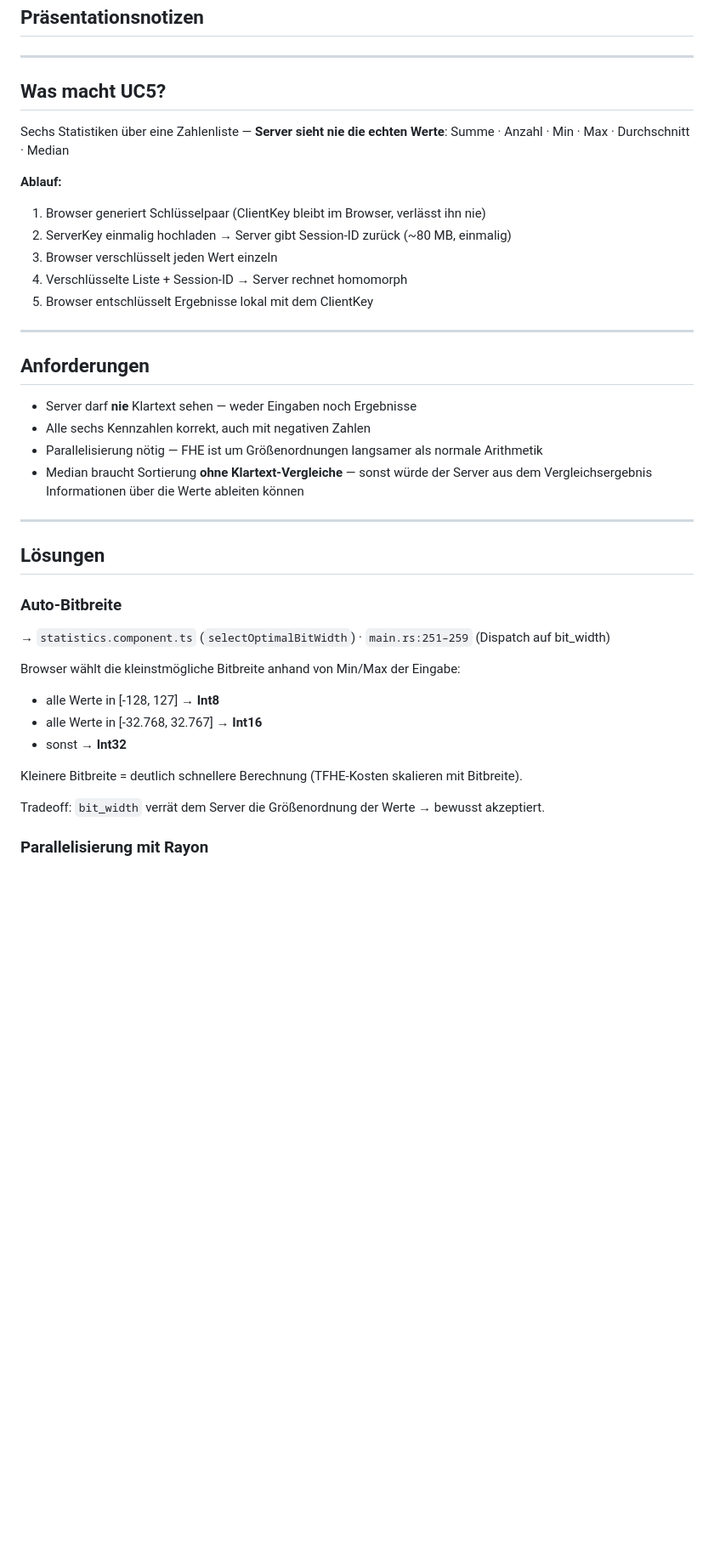
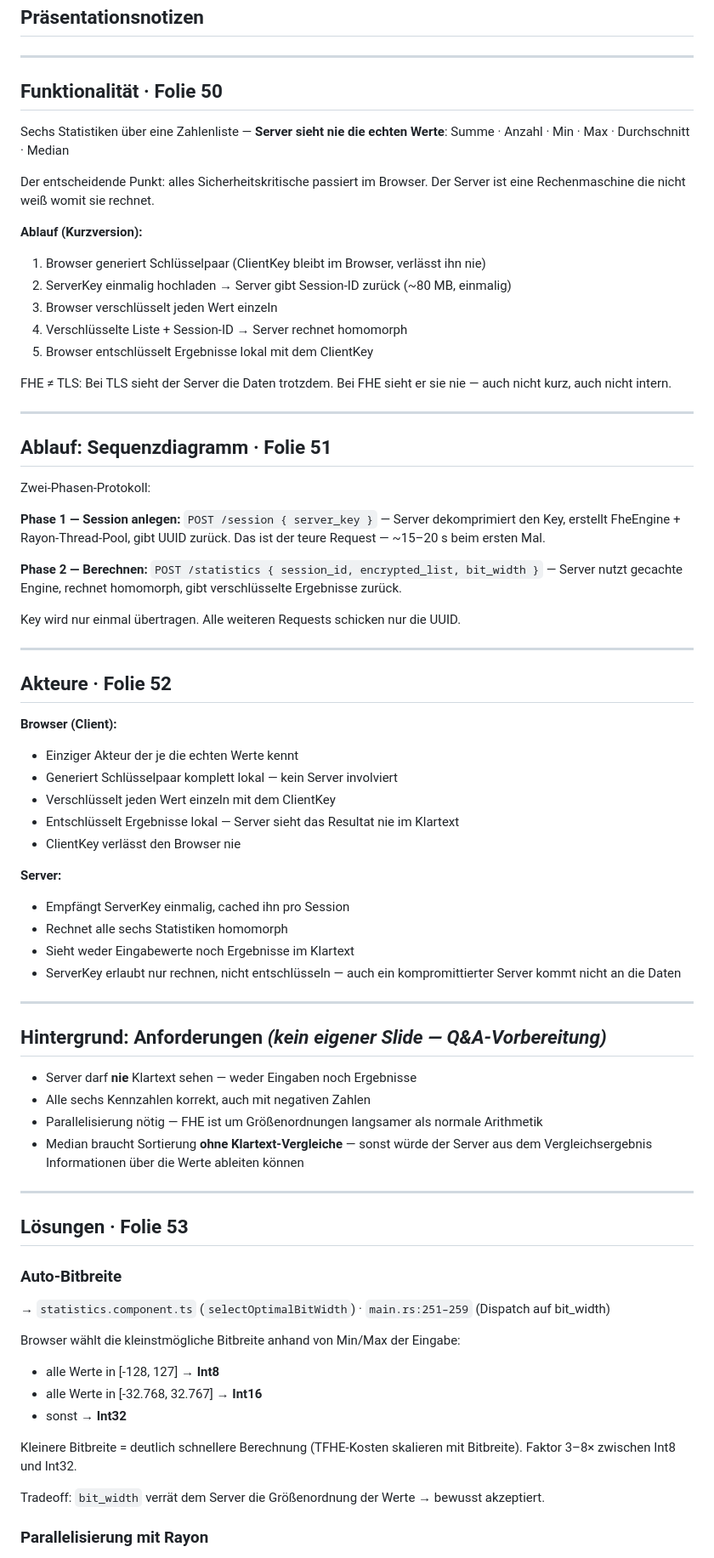
Before and after one commit to Caius00/tfhe-crypto, a Markdown page: services/05-encrypted-statistics-service/praesentation.md, the part around one of its changes. Shown at 85% size. Rendered like a GitHub page; blank space fills up the shorter version.

```diff
--- a/services/05-encrypted-statistics-service/praesentation.md
+++ b/services/05-encrypted-statistics-service/praesentation.md
@@ -3,21 +3,56 @@
 
 ---
 
-## Was macht UC5?
+## Funktionalität · Folie 50
 
 Sechs Statistiken über eine Zahlenliste — **Server sieht nie die echten Werte**:
 Summe · Anzahl · Min · Max · Durchschnitt · Median
 
-**Ablauf:**
+Der entscheidende Punkt: alles Sicherheitskritische passiert im Browser. Der Server ist eine Rechenmaschine die nicht weiß womit sie rechnet.
+
+**Ablauf (Kurzversion):**
 1. Browser generiert Schlüsselpaar (ClientKey bleibt im Browser, verlässt ihn nie)
 2. ServerKey einmalig hochladen → Server gibt Session-ID zurück (~80 MB, einmalig)
 3. Browser verschlüsselt jeden Wert einzeln
 4. Verschlüsselte Liste + Session-ID → Server rechnet homomorph
 5. Browser entschlüsselt Ergebnisse lokal mit dem ClientKey
 
+FHE ≠ TLS: Bei TLS sieht der Server die Daten trotzdem. Bei FHE sieht er sie nie — auch nicht kurz, auch nicht intern.
+
 ---
 
-## Anforderungen
+## Ablauf: Sequenzdiagramm · Folie 51
+
+Zwei-Phasen-Protokoll:
+
+**Phase 1 — Session anlegen:**
+`POST /session { server_key }` — Server dekomprimiert den Key, erstellt FheEngine + Rayon-Thread-Pool, gibt UUID zurück. Das ist der teure Request — ~15–20 s beim ersten Mal.
+
+**Phase 2 — Berechnen:**
+`POST /statistics { session_id, encrypted_list, bit_width }` — Server nutzt gecachte Engine, rechnet homomorph, gibt verschlüsselte Ergebnisse zurück.
+
+Key wird nur einmal übertragen. Alle weiteren Requests schicken nur die UUID.
+
+---
+
+## Akteure · Folie 52
+
+**Browser (Client):**
+- Einziger Akteur der je die echten Werte kennt
+- Generiert Schlüsselpaar komplett lokal — kein Server involviert
+- Verschlüsselt jeden Wert einzeln mit dem ClientKey
+- Entschlüsselt Ergebnisse lokal — Server sieht das Resultat nie im Klartext
+- ClientKey verlässt den Browser nie
+
+**Server:**
+- Empfängt ServerKey einmalig, cached ihn pro Session
+- Rechnet alle sechs Statistiken homomorph
+- Sieht weder Eingabewerte noch Ergebnisse im Klartext
+- ServerKey erlaubt nur rechnen, nicht entschlüsseln — auch ein kompromittierter Server kommt nicht an die Daten
+
+---
+
+## Hintergrund: Anforderungen _(kein eigener Slide — Q&A-Vorbereitung)_
 
 - Server darf **nie** Klartext sehen — weder Eingaben noch Ergebnisse
 - Alle sechs Kennzahlen korrekt, auch mit negativen Zahlen
@@ -26,7 +61,7 @@ Summe · Anzahl · Min · Max · Durchschnitt · Median
 
 ---
 
-## Lösungen
+## Lösungen · Folie 53
 
 ### Auto-Bitbreite
 → `statistics.component.ts` (`selectOptimalBitWidth`) · `main.rs:251–259` (Dispatch auf bit_width)
@@ -36,7 +71,7 @@ Browser wählt die kleinstmögliche Bitbreite anhand von Min/Max der Eingabe:
 - alle Werte in [-32.768, 32.767] → **Int16**
 - sonst → **Int32**
 
-Kleinere Bitbreite = deutlich schnellere Berechnung (TFHE-Kosten skalieren mit Bitbreite).
+Kleinere Bitbreite = deutlich schnellere Berechnung (TFHE-Kosten skalieren mit Bitbreite). Faktor 3–8× zwischen Int8 und Int32.
 
 Tradeoff: `bit_width` verrät dem Server die Größenordnung der Werte → bewusst akzeptiert.
 
```
Also changed, not shown: other parts of services/05-encrypted-statistics-service/praesentation.md (+76 -37 lines).
